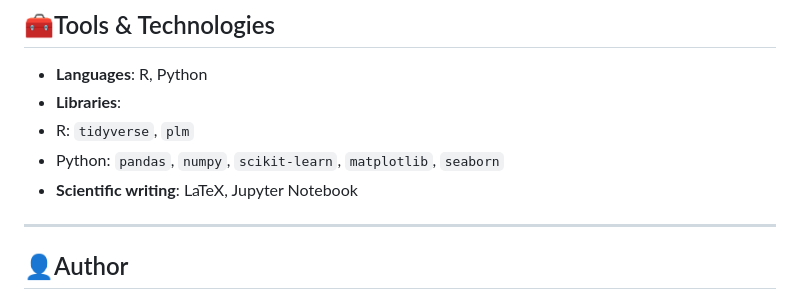
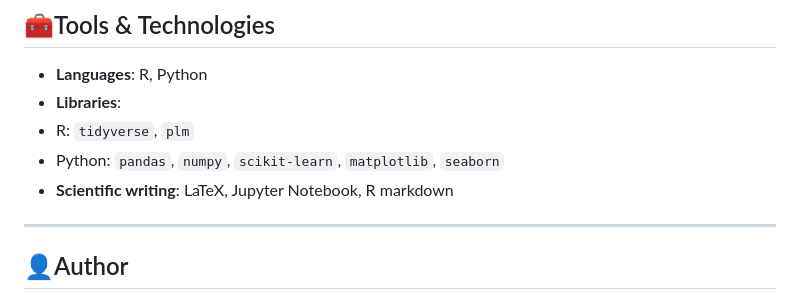
Before and after one commit to Mohamed-Fof/AGEIS_Stage_S5, a Markdown page: README.md, the part around one of its changes. Rendered like a GitHub page.

Commit message:
Revise methodology section and update tools list
Updated the methodology section and added R markdown to the scientific writing tools.

```diff
--- a/README.md
+++ b/README.md
@@ -94,7 +94,7 @@ ___
 - **Libraries**:
  - R: `tidyverse`, `plm`
  - Python: `pandas`, `numpy`, `scikit-learn`, `matplotlib`, `seaborn`
-- **Scientific writing**: LaTeX, Jupyter Notebook
+- **Scientific writing**: LaTeX, Jupyter Notebook, R markdown
 
 ---
 
```
Also changed, not shown: other parts of README.md (+1 -1 lines).
